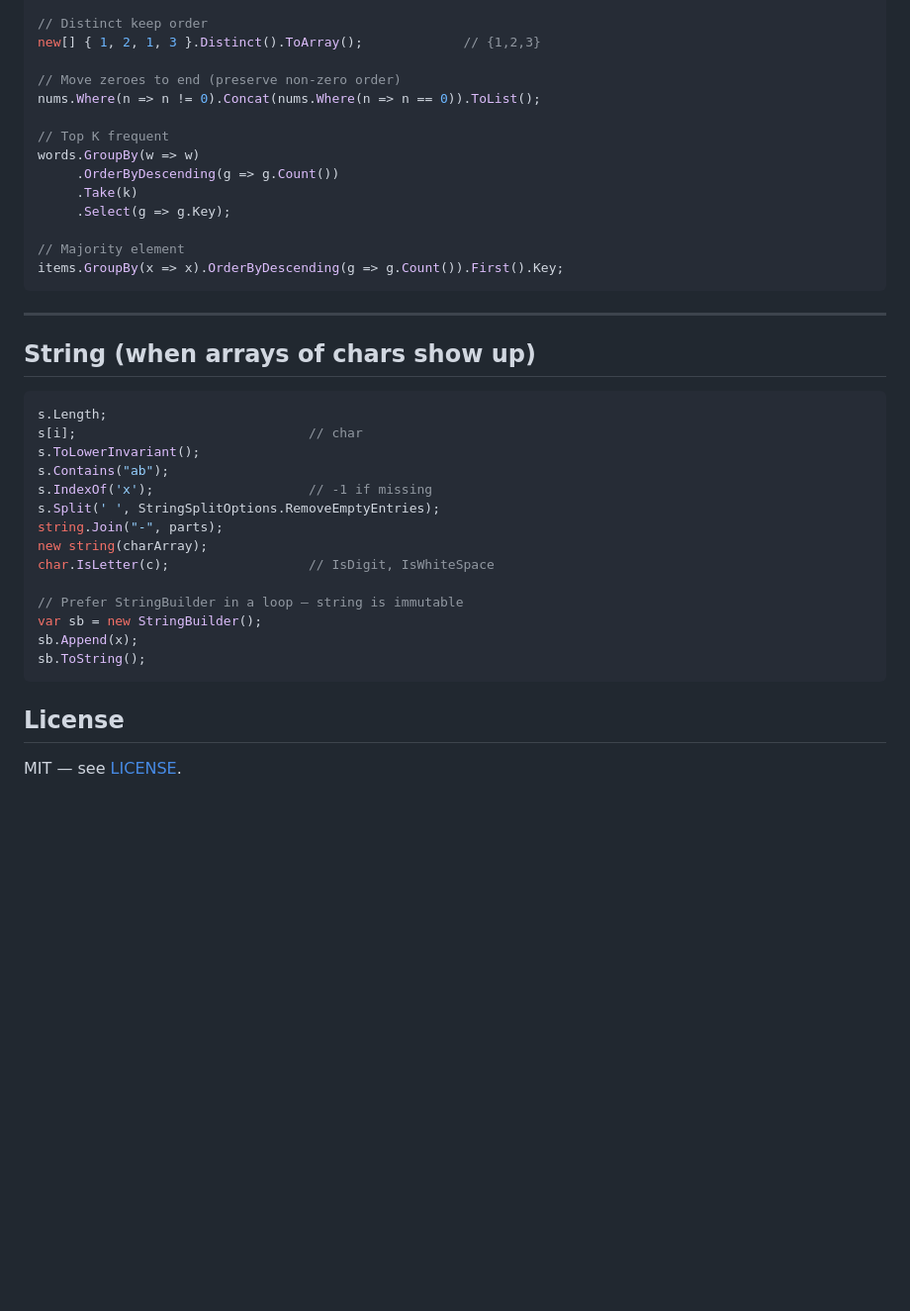
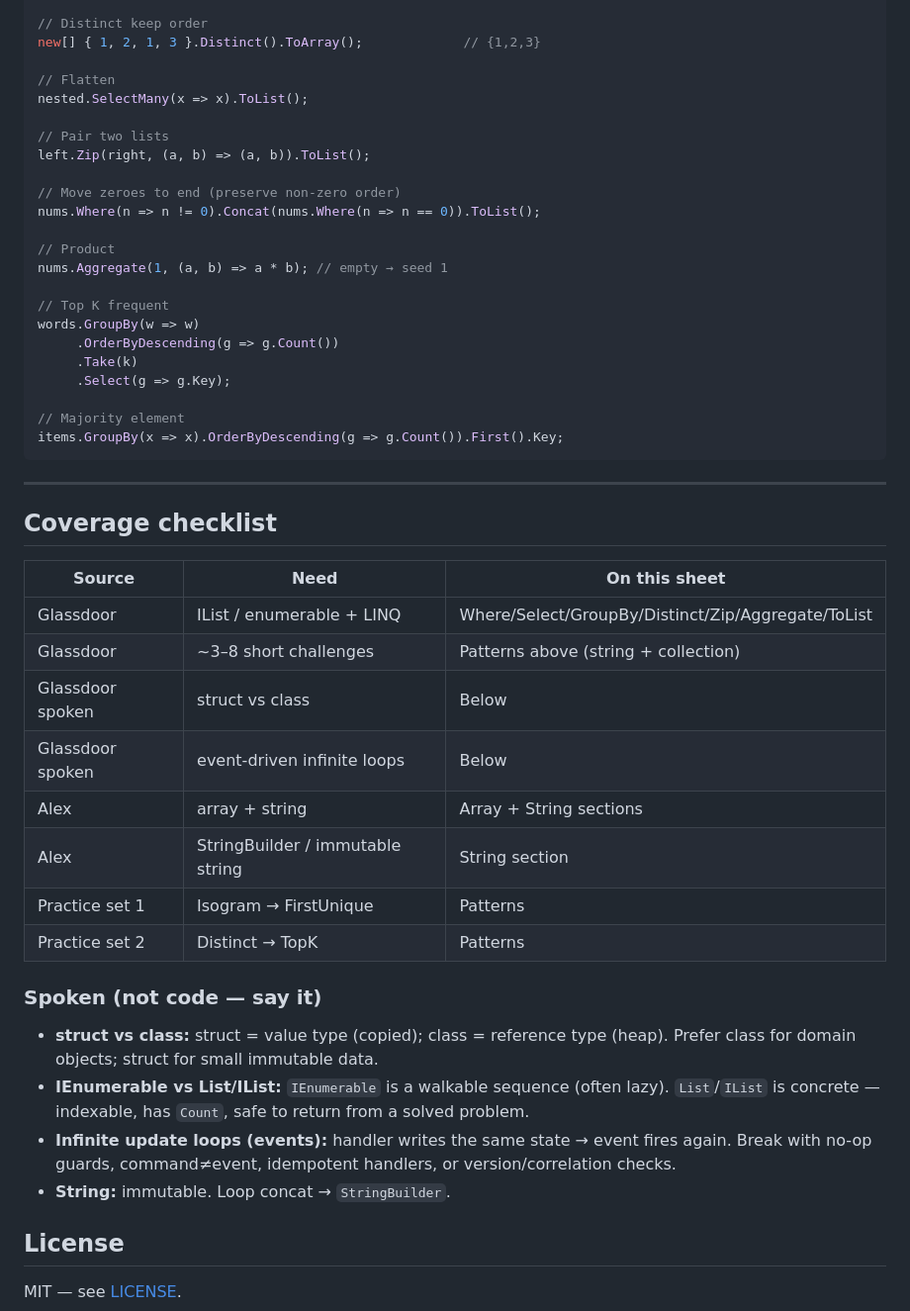
Before and after one commit to rvegajr/linqpad-test, a Markdown page: README.md, the part around one of its changes. Shown at 99% size. Drawn GitHub-style; blank space fills up the shorter version.

````diff
--- a/README.md
+++ b/README.md
@@ -124,8 +186,17 @@ new[] { 1, 2, 3 }.Select(n => n * 2).ToArray();        // {2,4,6}
 // Distinct keep order
 new[] { 1, 2, 1, 3 }.Distinct().ToArray();             // {1,2,3}
 
+// Flatten
+nested.SelectMany(x => x).ToList();
+
+// Pair two lists
+left.Zip(right, (a, b) => (a, b)).ToList();
+
 // Move zeroes to end (preserve non-zero order)
 nums.Where(n => n != 0).Concat(nums.Where(n => n == 0)).ToList();
+
+// Product
+nums.Aggregate(1, (a, b) => a * b); // empty → seed 1
 
 // Top K frequent
 words.GroupBy(w => w)
@@ -139,24 +210,25 @@ items.GroupBy(x => x).OrderByDescending(g => g.Count()).First().Key;
 
 ---
 
-## String (when arrays of chars show up)
+## Coverage checklist
 
-```csharp
-s.Length;
-s[i];                              // char
-s.ToLowerInvariant();
-s.Contains("ab");
-s.IndexOf('x');                    // -1 if missing
-s.Split(' ', StringSplitOptions.RemoveEmptyEntries);
-string.Join("-", parts);
-new string(charArray);
-char.IsLetter(c);                  // IsDigit, IsWhiteSpace
+| Source | Need | On this sheet |
+|---|---|---|
+| Glassdoor | IList / enumerable + LINQ | Where/Select/GroupBy/Distinct/Zip/Aggregate/ToList |
+| Glassdoor | ~3–8 short challenges | Patterns above (string + collection) |
+| Glassdoor spoken | struct vs class | Below |
+| Glassdoor spoken | event-driven infinite loops | Below |
+| Alex | array + string | Array + String sections |
+| Alex | StringBuilder / immutable string | String section |
+| Practice set 1 | Isogram → FirstUnique | Patterns |
+| Practice set 2 | Distinct → TopK | Patterns |
 
-// Prefer StringBuilder in a loop — string is immutable
-var sb = new StringBuilder();
-sb.Append(x);
-sb.ToString();
-```
+### Spoken (not code — say it)
+
+- **struct vs class:** struct = value type (copied); class = reference type (heap). Prefer class for domain objects; struct for small immutable data.
+- **IEnumerable vs List/IList:** `IEnumerable` is a walkable sequence (often lazy). `List`/`IList` is concrete — indexable, has `Count`, safe to return from a solved problem.
+- **Infinite update loops (events):** handler writes the same state → event fires again. Break with no-op guards, command≠event, idempotent handlers, or version/correlation checks.
+- **String:** immutable. Loop concat → `StringBuilder`.
 
 ## License
 
````
Also changed, not shown: other parts of README.md (+73 -11 lines).
